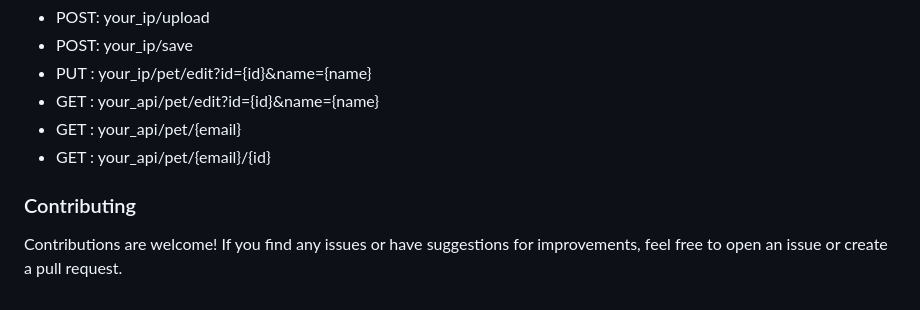
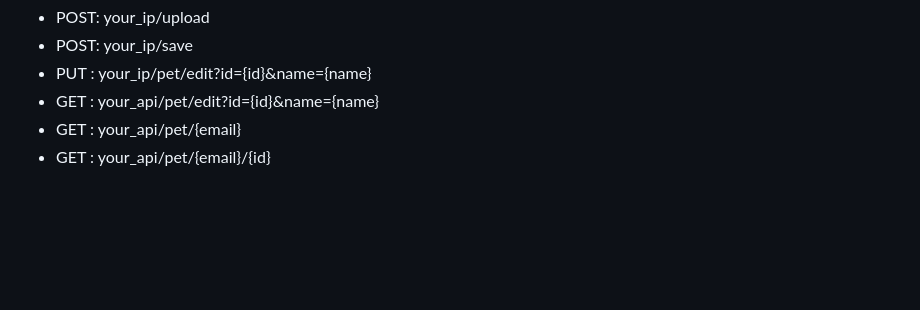
Before and after one commit to patypet-capstone/cloudcomputing, a Markdown page: README.md, the part around the change. Rendered like a GitHub page; blank space fills up the shorter version.

```diff
--- a/README.md
+++ b/README.md
@@ -115,6 +115,3 @@ For the endpoint:
 - GET : your_api/pet/edit?id={id}&name={name}
 - GET : your_api/pet/{email}
 - GET : your_api/pet/{email}/{id}
-
-### Contributing
-Contributions are welcome! If you find any issues or have suggestions for improvements, feel free to open an issue or create a pull request.
```
